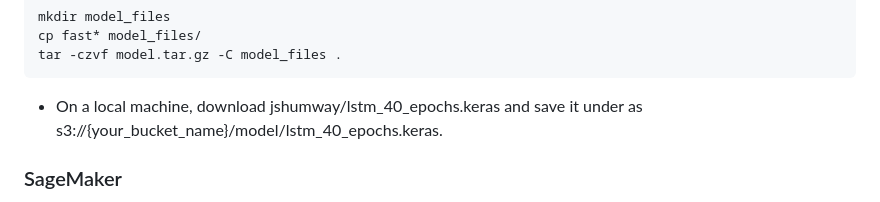
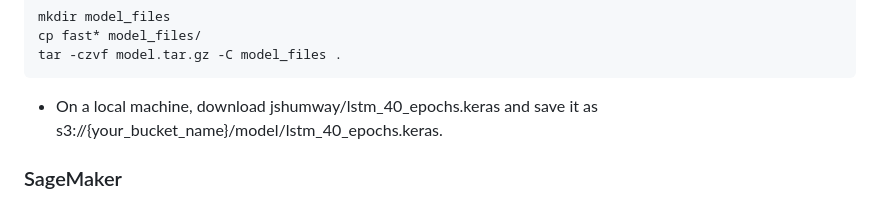
Before and after one commit to carldebski/mads_capstone, a Markdown page: README.md, the part around one of its changes. Rendered like a GitHub page.

````diff
--- a/README.md
+++ b/README.md
@@ -128,7 +128,7 @@ tar -czvf model.tar.gz -C model_files .
 ```
 
 <ul>
-<li>On a local machine, download jshumway/lstm_40_epochs.keras and save it under as s3://{your_bucket_name}/model/lstm_40_epochs.keras.</li>
+<li>On a local machine, download jshumway/lstm_40_epochs.keras and save it as s3://{your_bucket_name}/model/lstm_40_epochs.keras.</li>
 </ul>
 
 ### SageMaker
````
Also changed, not shown: other parts of README.md (+1 -1 lines).
